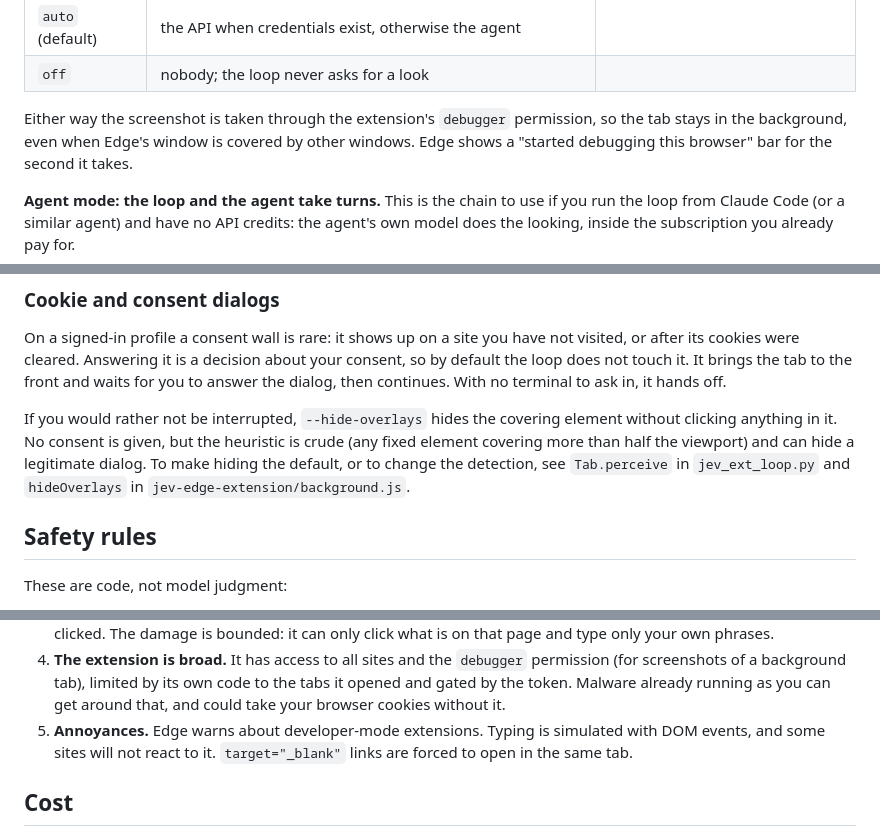
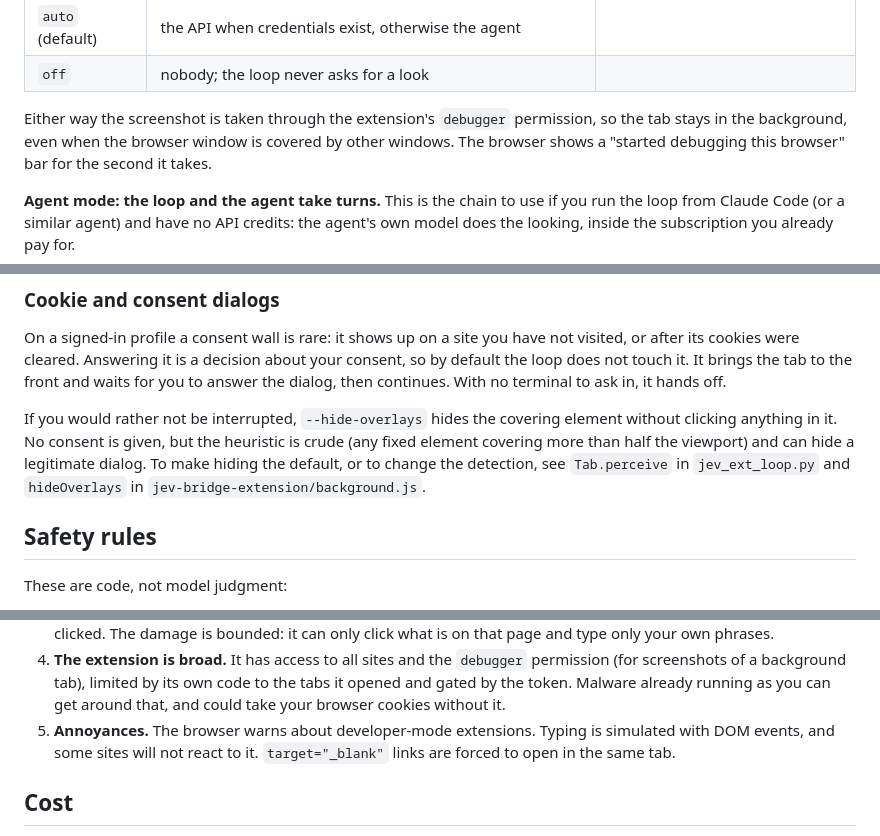
Before and after one commit to avi720/jev-chromium-use, a Markdown page: README.md, 3 parts joined by grey strips. Rendered like a GitHub page.

```diff
--- a/README.md
+++ b/README.md
@@ -138,7 +147,7 @@ the look to someone who can see. There are two ways, chosen with `--visual`:
 | `off` | nobody; the loop never asks for a look | |
 
 Either way the screenshot is taken through the extension's `debugger` permission, so the tab stays
-in the background, even when Edge's window is covered by other windows. Edge shows a "started
+in the background, even when the browser window is covered by other windows. The browser shows a "started
 debugging this browser" bar for the second it takes.
 
 **Agent mode: the loop and the agent take turns.** This is the chain to use if you run the loop
@@ -242,7 +256,7 @@ If you would rather not be interrupted, `--hide-overlays` hides the covering ele
 clicking anything in it. No consent is given, but the heuristic is crude (any fixed element
 covering more than half the viewport) and can hide a legitimate dialog. To make hiding the
 default, or to change the detection, see `Tab.perceive` in `jev_ext_loop.py` and `hideOverlays`
-in `jev-edge-extension/background.js`.
+in `jev-bridge-extension/background.js`.
 
 ## Safety rules
 
@@ -336,7 +350,7 @@ Read these numbers with their limits:
    screenshots of a background tab), limited by its own code to the tabs it opened and gated by
    the token. Malware already running as you can get around that, and could take your browser
    cookies without it.
-5. **Annoyances.** Edge warns about developer-mode extensions. Typing is simulated with DOM
+5. **Annoyances.** The browser warns about developer-mode extensions. Typing is simulated with DOM
    events, and some sites will not react to it. `target="_blank"` links are forced to open in
    the same tab.
 
```
Also changed, not shown: other parts of README.md (+35 -20 lines), docs/demo.gif (added), 7 other files.
